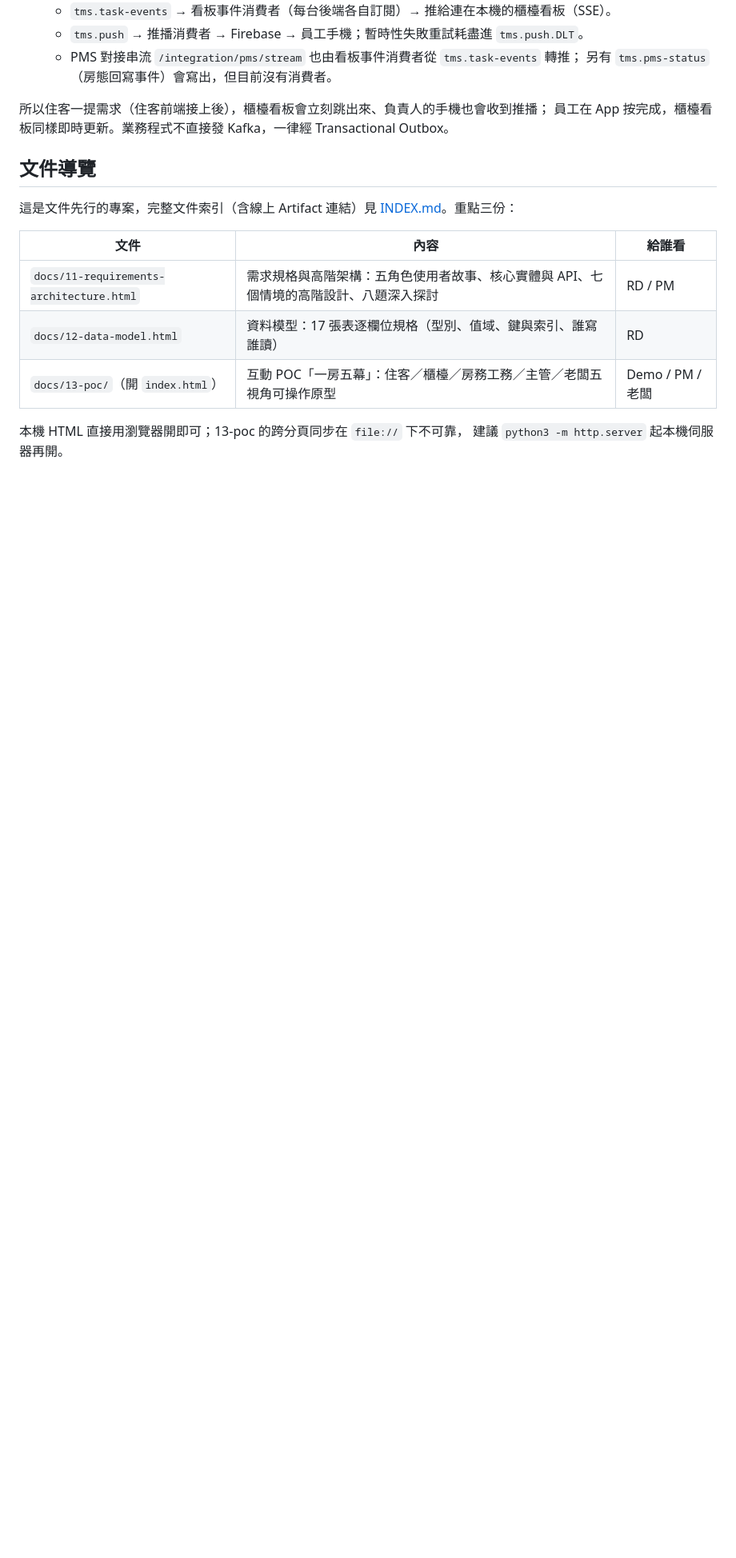
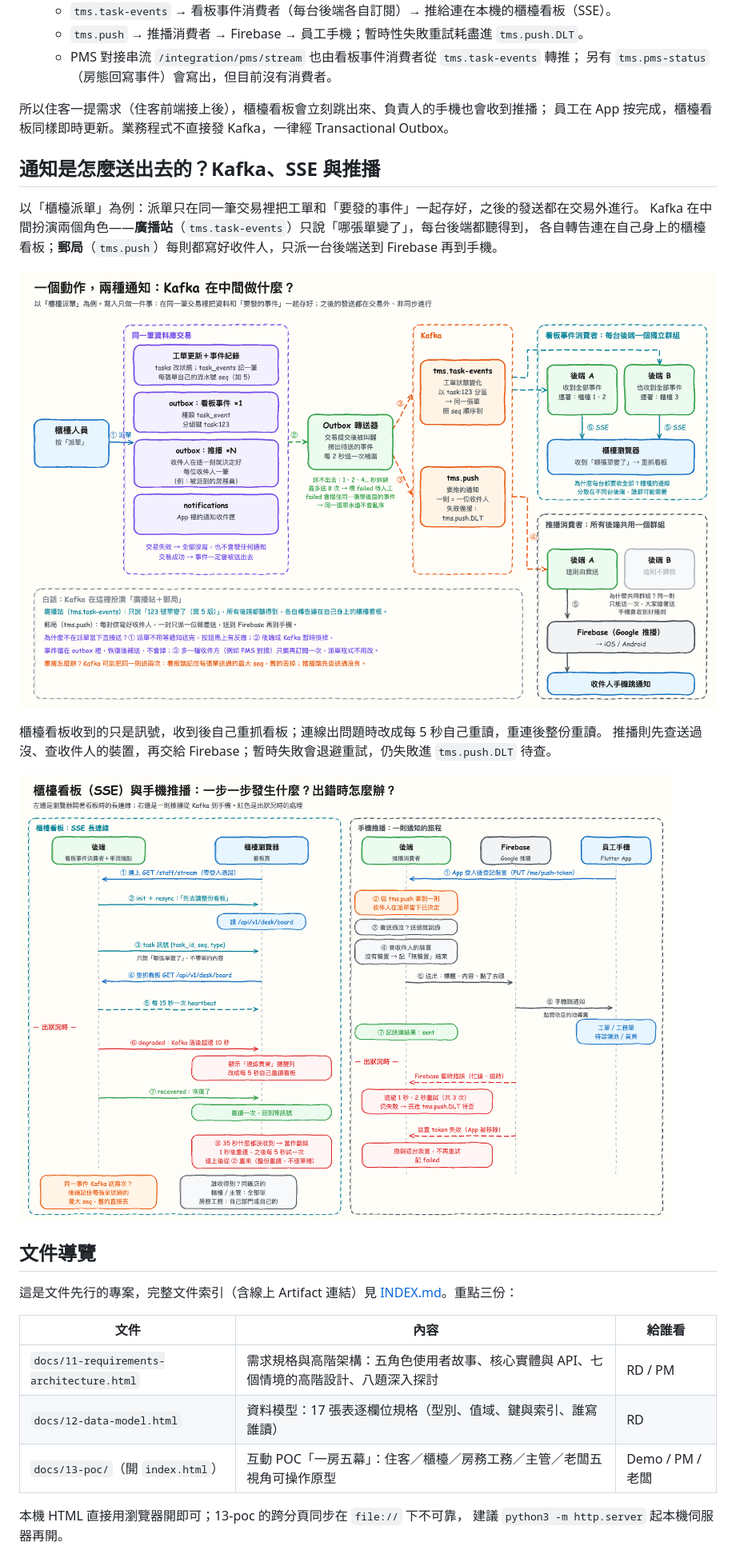
Before and after one commit to Athena-Git-Group/tms, a Markdown page: README.md, the part around the change. Shown at 80% size. GitHub-like rendering; pictures changed too: docs/diagrams/tms-kafka-flow.png (added), docs/diagrams/tms-sse-push-detail.png (added); blank space fills up the shorter version.

Commit message:
docs(readme): 新增「通知是怎麼送出去的」段落與兩張 Kafka／SSE／推播說明圖
- tms-kafka-flow：派單一筆交易寫入 outbox，經 Kafka 分成看板廣播與推播投遞
- tms-sse-push-detail：看板 SSE 與手機推播的逐步時序，含降級、斷線、重試與 DLT

Co-Authored-By: Claude Opus 5.5 <noreply@anthropic.com>

```diff
--- a/README.md
+++ b/README.md
@@ -34,6 +34,19 @@
 所以住客一提需求（住客前端接上後），櫃檯看板會立刻跳出來、負責人的手機也會收到推播；
 員工在 App 按完成，櫃檯看板同樣即時更新。業務程式不直接發 Kafka，一律經 Transactional Outbox。
 
+## 通知是怎麼送出去的？Kafka、SSE 與推播
+
+以「櫃檯派單」為例：派單只在同一筆交易裡把工單和「要發的事件」一起存好，之後的發送都在交易外進行。
+Kafka 在中間扮演兩個角色——**廣播站**（`tms.task-events`）只說「哪張單變了」，每台後端都聽得到，
+各自轉告連在自己身上的櫃檯看板；**郵局**（`tms.push`）每則都寫好收件人，只派一台後端送到 Firebase 再到手機。
+
+![一個動作，兩種通知：Kafka 在中間做什麼？](docs/diagrams/tms-kafka-flow.png)
+
+櫃檯看板收到的只是訊號，收到後自己重抓看板；連線出問題時改成每 5 秒自己重讀，重連後整份重讀。
+推播則先查送過沒、查收件人的裝置，再交給 Firebase；暫時失敗會退避重試，仍失敗進 `tms.push.DLT` 待查。
+
+![櫃檯看板（SSE）與手機推播：一步一步發生什麼？](docs/diagrams/tms-sse-push-detail.png)
+
 ## 文件導覽
 
 這是文件先行的專案，完整文件索引（含線上 Artifact 連結）見 [INDEX.md](INDEX.md)。重點三份：
```
Also changed, not shown: 2 other files.
